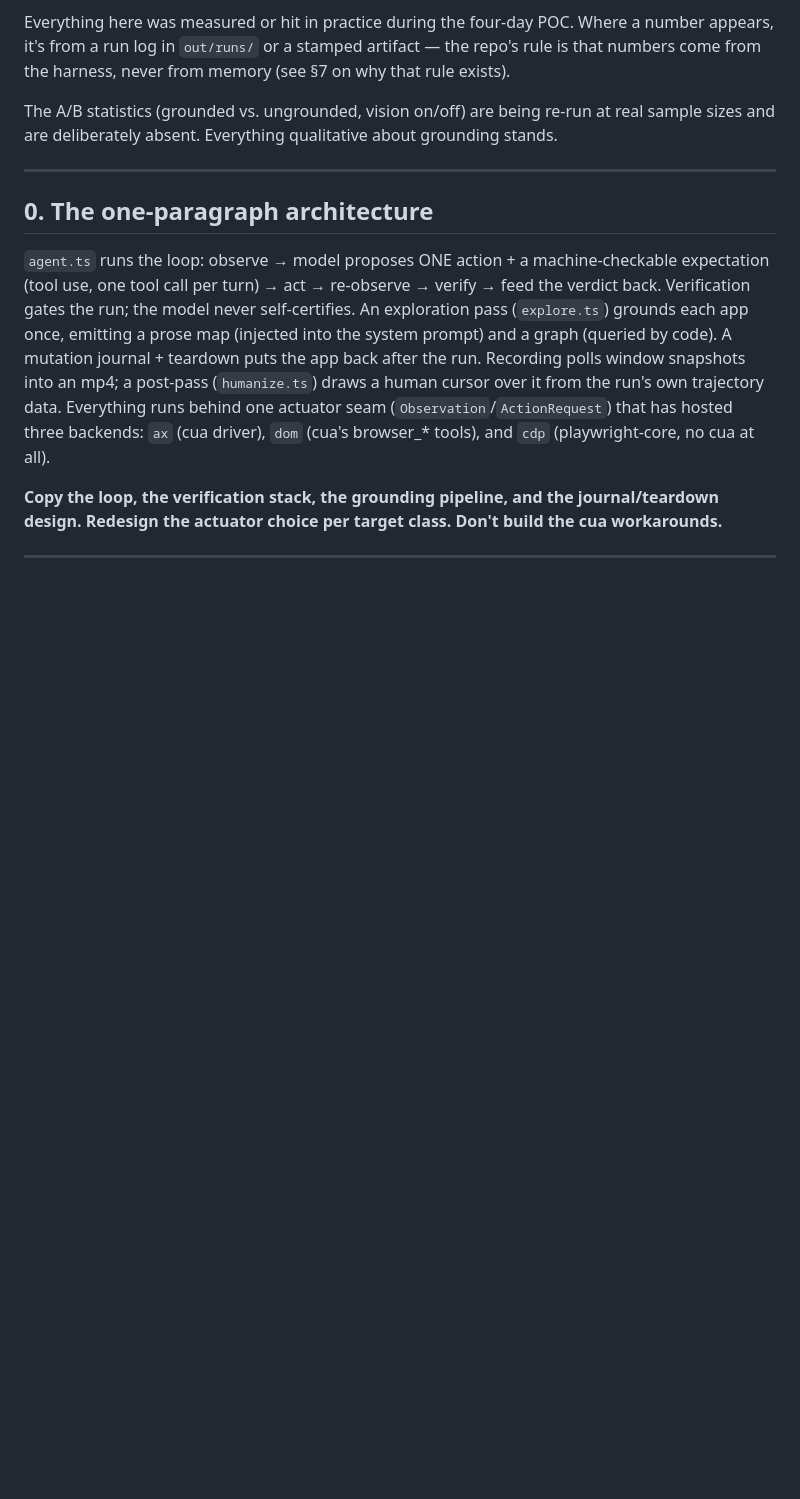
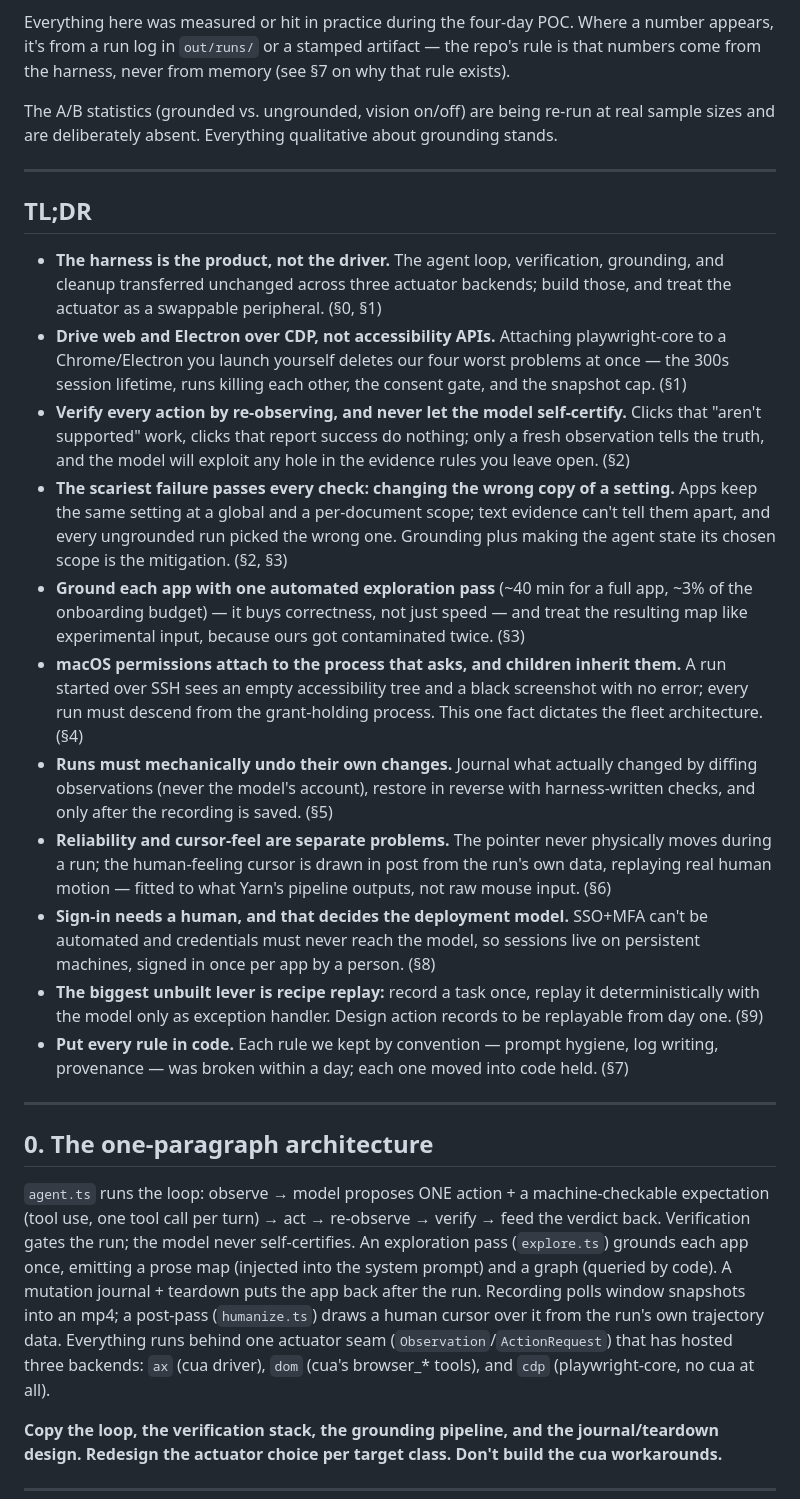
Before and after one commit to davidchavezgrant/yarn-trial, a Markdown page: FOR_AMAN.md, the part around the change. GitHub-like rendering; blank space fills up the shorter version.

Commit message:
FOR_AMAN: add a TL;DR of the findings, one or two plain sentences each

```diff
--- a/FOR_AMAN.md
+++ b/FOR_AMAN.md
@@ -13,6 +13,47 @@ that numbers come from the harness, never from memory (see §7 on why that rule
 
 The A/B statistics (grounded vs. ungrounded, vision on/off) are being re-run at real
 sample sizes and are deliberately absent. Everything qualitative about grounding stands.
+
+---
+
+## TL;DR
+
+- **The harness is the product, not the driver.** The agent loop, verification, grounding,
+  and cleanup transferred unchanged across three actuator backends; build those, and treat
+  the actuator as a swappable peripheral. (§0, §1)
+- **Drive web and Electron over CDP, not accessibility APIs.** Attaching playwright-core to
+  a Chrome/Electron you launch yourself deletes our four worst problems at once — the 300s
+  session lifetime, runs killing each other, the consent gate, and the snapshot cap. (§1)
+- **Verify every action by re-observing, and never let the model self-certify.** Clicks
+  that "aren't supported" work, clicks that report success do nothing; only a fresh
+  observation tells the truth, and the model will exploit any hole in the evidence rules
+  you leave open. (§2)
+- **The scariest failure passes every check: changing the wrong copy of a setting.** Apps
+  keep the same setting at a global and a per-document scope; text evidence can't tell
+  them apart, and every ungrounded run picked the wrong one. Grounding plus making the
+  agent state its chosen scope is the mitigation. (§2, §3)
+- **Ground each app with one automated exploration pass** (~40 min for a full app, ~3% of
+  the onboarding budget) — it buys correctness, not just speed — and treat the resulting
+  map like experimental input, because ours got contaminated twice. (§3)
+- **macOS permissions attach to the process that asks, and children inherit them.** A run
+  started over SSH sees an empty accessibility tree and a black screenshot with no error;
+  every run must descend from the grant-holding process. This one fact dictates the fleet
+  architecture. (§4)
+- **Runs must mechanically undo their own changes.** Journal what actually changed by
+  diffing observations (never the model's account), restore in reverse with
+  harness-written checks, and only after the recording is saved. (§5)
+- **Reliability and cursor-feel are separate problems.** The pointer never physically
+  moves during a run; the human-feeling cursor is drawn in post from the run's own data,
+  replaying real human motion — fitted to what Yarn's pipeline outputs, not raw mouse
+  input. (§6)
+- **Sign-in needs a human, and that decides the deployment model.** SSO+MFA can't be
+  automated and credentials must never reach the model, so sessions live on persistent
+  machines, signed in once per app by a person. (§8)
+- **The biggest unbuilt lever is recipe replay:** record a task once, replay it
+  deterministically with the model only as exception handler. Design action records to be
+  replayable from day one. (§9)
+- **Put every rule in code.** Each rule we kept by convention — prompt hygiene, log
+  writing, provenance — was broken within a day; each one moved into code held. (§7)
 
 ---
 
```
